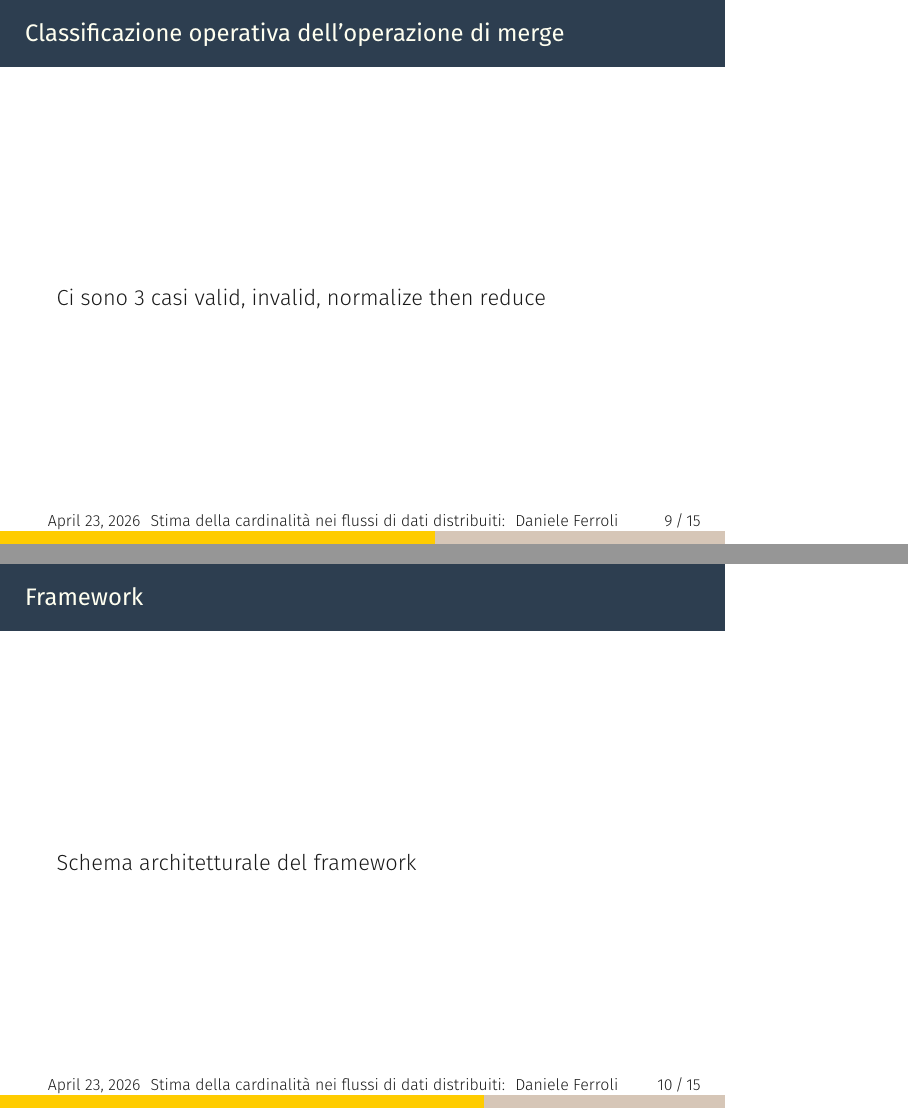
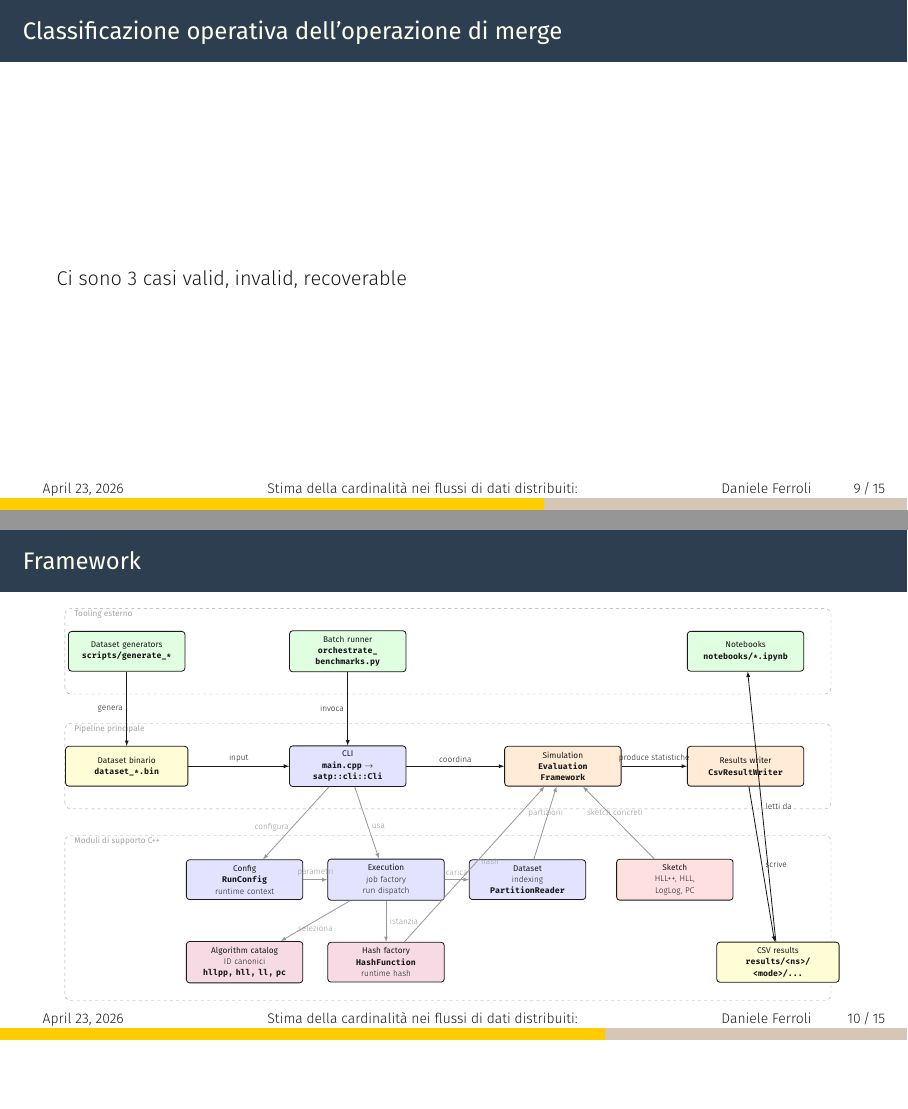
Before and after one commit to kr0bi/satp-cpp, LaTeX slides (oral-discussion/main.tex, which reads oral-discussion/figures/system_architecture.tex): pages 10 and 11 of 16, joined at a grey line, the shorter picture padded with empty space. Compiled offline with XeLaTeX.

Commit message:
aggiunte piccole cose per la presentazione della discussione

```diff
--- /dev/null
+++ b/oral-discussion/figures/system_architecture.tex
@@ -0,0 +1,72 @@
+\begin{tikzpicture}[x=1cm,y=1cm,>=latex,font=\footnotesize]
+    \tikzstyle{module}=[draw, rounded corners=3pt, thick, align=center,
+        text width=3.6cm, minimum height=1.35cm, inner sep=5pt]
+    \tikzstyle{artifact}=[draw, rounded corners=3pt, thick, align=center,
+        text width=3.8cm, minimum height=1.35cm, inner sep=5pt]
+    \tikzstyle{flow}=[->, thick]
+    \tikzstyle{support}=[->, thick, gray!80]
+
+    % Layer frames
+    \draw[dashed, rounded corners=6pt, gray!70] (-2.1,7.3) rectangle (23.9,10.2);
+    \node[anchor=west, gray!70] at (-1.9,10.0) {\textbf{Tooling esterno}};
+
+    \draw[dashed, rounded corners=6pt, gray!70] (-2.1,3.4) rectangle (23.9,6.3);
+    \node[anchor=west, gray!70] at (-1.9,6.1) {\textbf{Pipeline principale}};
+
+    \draw[dashed, rounded corners=6pt, gray!70] (-2.1,-3.1) rectangle (23.9,2.5);
+    \node[anchor=west, gray!70] at (-1.9,2.3) {\textbf{Moduli di supporto C++}};
+
+    % External tooling
+    \node[module, fill=green!12] (generators) at (0.0,8.75)
+        {\textbf{Dataset generators}\\\texttt{scripts/generate\_*}};
+    \node[module, fill=green!12] (orchestrator) at (7.5,8.75)
+        {\textbf{Batch runner}\\\texttt{orchestrate\_}\\\texttt{benchmarks.py}};
+    \node[module, fill=green!12] (notebooks) at (21.0,8.75)
+        {\textbf{Notebooks}\\\texttt{notebooks/*.ipynb}};
+
+    % Main pipeline
+    \node[artifact, fill=yellow!16] (datasetfile) at (0.0,4.85)
+        {\textbf{Dataset binario}\\\texttt{dataset\_*.bin}};
+    \node[module, fill=blue!11] (cli) at (7.5,4.85)
+        {\textbf{CLI}\\\texttt{main.cpp} $\rightarrow$ \texttt{satp::cli::Cli}};
+    \node[module, fill=orange!16] (simulation) at (14.8,4.85)
+        {\textbf{Simulation}\\\texttt{Evaluation}\\\texttt{Framework}};
+    \node[module, fill=orange!16] (writer) at (21.0,4.85)
+        {\textbf{Results writer}\\\texttt{CsvResultWriter}};
+
+    % Support modules
+    \node[module, fill=blue!11] (config) at (4.0,1.0)
+        {\textbf{Config}\\\texttt{RunConfig}\\runtime context};
+    \node[module, fill=blue!11] (execution) at (8.8,1.0)
+        {\textbf{Execution}\\job factory\\run dispatch};
+    \node[module, fill=blue!11] (dataset) at (13.6,1.0)
+        {\textbf{Dataset}\\indexing\\\texttt{PartitionReader}};
+    \node[module, fill=purple!14] (hashing) at (8.8,-1.8)
+        {\textbf{Hash factory}\\\texttt{HashFunction}\\runtime hash};
+    \node[module, fill=purple!14] (catalog) at (4.0,-1.8)
+        {\textbf{Algorithm catalog}\\ID canonici\\\texttt{hllpp, hll, ll, pc}};
+    \node[module, fill=red!12] (algorithms) at (18.6,1.0)
+        {\textbf{Sketch}\\HLL++, HLL,\\LogLog, PC};
+    \node[artifact, fill=yellow!16] (results) at (22.1,-1.8)
+        {\textbf{CSV results}\\\texttt{results/<ns>/}\\\texttt{<mode>/...}};
+
+    % Main flow
+    \draw[flow] (generators) -- node[left, pos=0.5] {genera} (datasetfile);
+    \draw[flow] (orchestrator) -- node[left, pos=0.5] {invoca} (cli);
+    \draw[flow] (datasetfile) -- node[above, pos=0.5] {input} (cli);
+    \draw[flow] (cli) -- node[above, pos=0.5] {coordina} (simulation);
+    \draw[flow] (simulation) -- node[above, pos=0.5] {produce statistiche} (writer);
+    \draw[flow] (writer) -- node[right, pos=0.5] {scrive} (results);
+    \draw[flow] (results) -- node[right, pos=0.5] {letti da} (notebooks);
+
+    % Support relations
+    \draw[support] (cli) -- node[left, pos=0.55] {configura} (config);
+    \draw[support] (cli) -- node[right, pos=0.55] {usa} (execution);
+    \draw[support] (config) -- node[above, pos=0.5] {parametri} (execution);
+    \draw[support] (execution) -- node[above, pos=0.5] {carica} (dataset);
+    \draw[support] (execution) -- node[right, pos=0.5] {istanzia} (hashing);
+    \draw[support] (execution) -- node[below, pos=0.5] {seleziona} (catalog);
+    \draw[support] (dataset) -- node[above, pos=0.52] {partizioni} (simulation);
+    \draw[support] (hashing) -- node[right, pos=0.52] {hash} (simulation);
+    \draw[support] (algorithms) -- node[above, pos=0.55] {sketch concreti} (simulation);
+\end{tikzpicture}
--- a/oral-discussion/main.tex
+++ b/oral-discussion/main.tex
@@ -1,5 +1,5 @@
 % !TeX program = lualatex
-\documentclass{beamer}
+\documentclass[aspectratio=169, 10pt]{beamer}
 \usetheme{gotham}
 \title{Stima della cardinalità \\nei flussi di dati distribuiti:}
 \subtitle{merge e compatibilità semantica \\degli algoritmi di sketching}
@@ -90,11 +114,12 @@
   \end{frame}
 
   \begin{frame}{Classificazione operativa dell'operazione di merge}
-    Ci sono 3 casi valid, invalid, normalize then reduce
+    Ci sono 3 casi valid, invalid, recoverable
   \end{frame}
 
   \begin{frame}{Framework}
-    Schema architetturale del framework
+    \centering
+    \resizebox{0.98\textwidth}{!}{\input{figures/system_architecture.tex}}
   \end{frame}
 
   \begin{frame}{Dataset}
```
Also changed, not shown: oral-discussion/figures/distributed_serial.pdf (added), oral-discussion/figures/sketch.pdf, oral-discussion/figures/sketch.png (deleted), oral-discussion/figures/sketch2.pdf (deleted), oral-discussion/figures/stream.pdf (added), oral-discussion/main.pdf, oral-discussion/main.tex (53 more changed lines).
